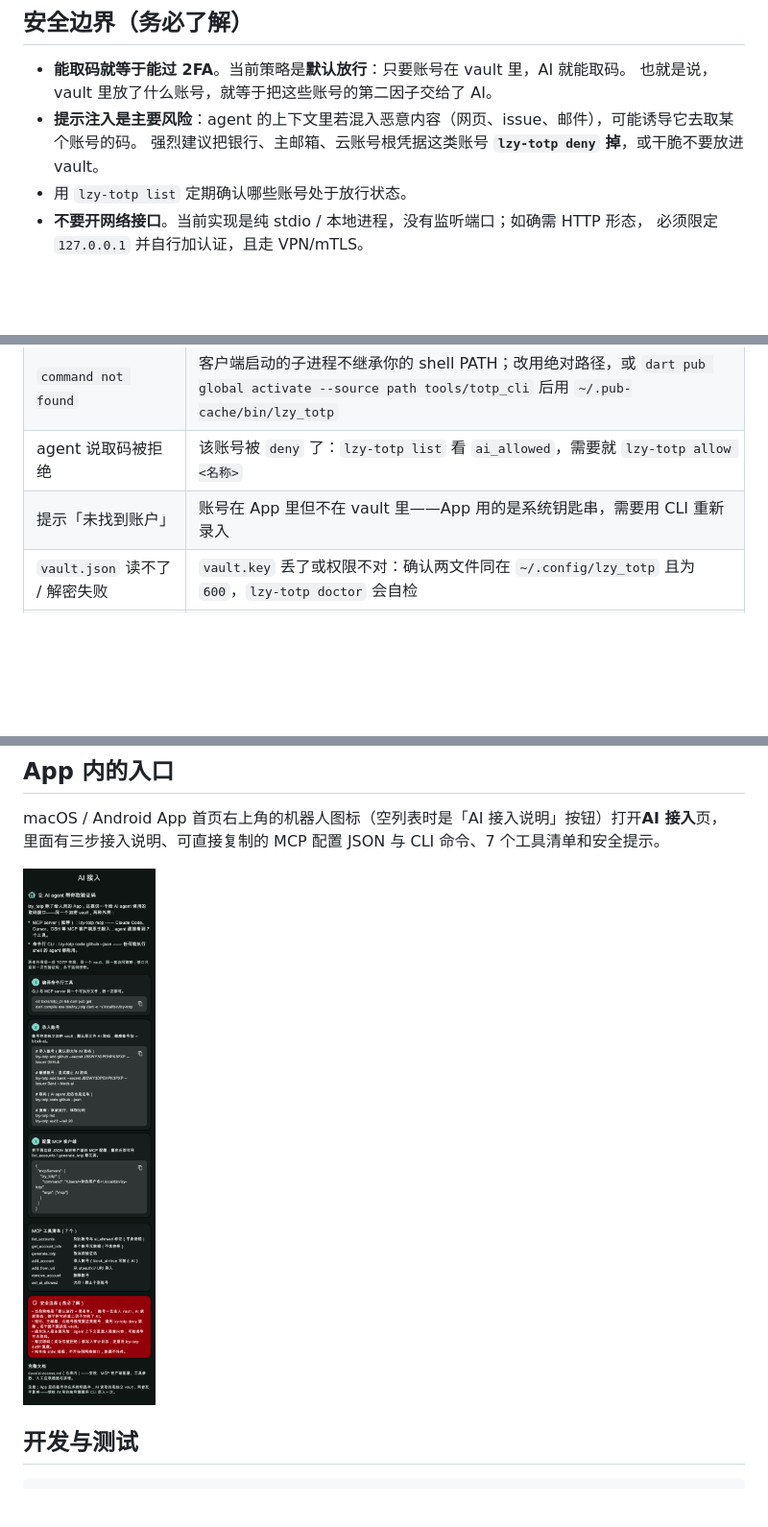
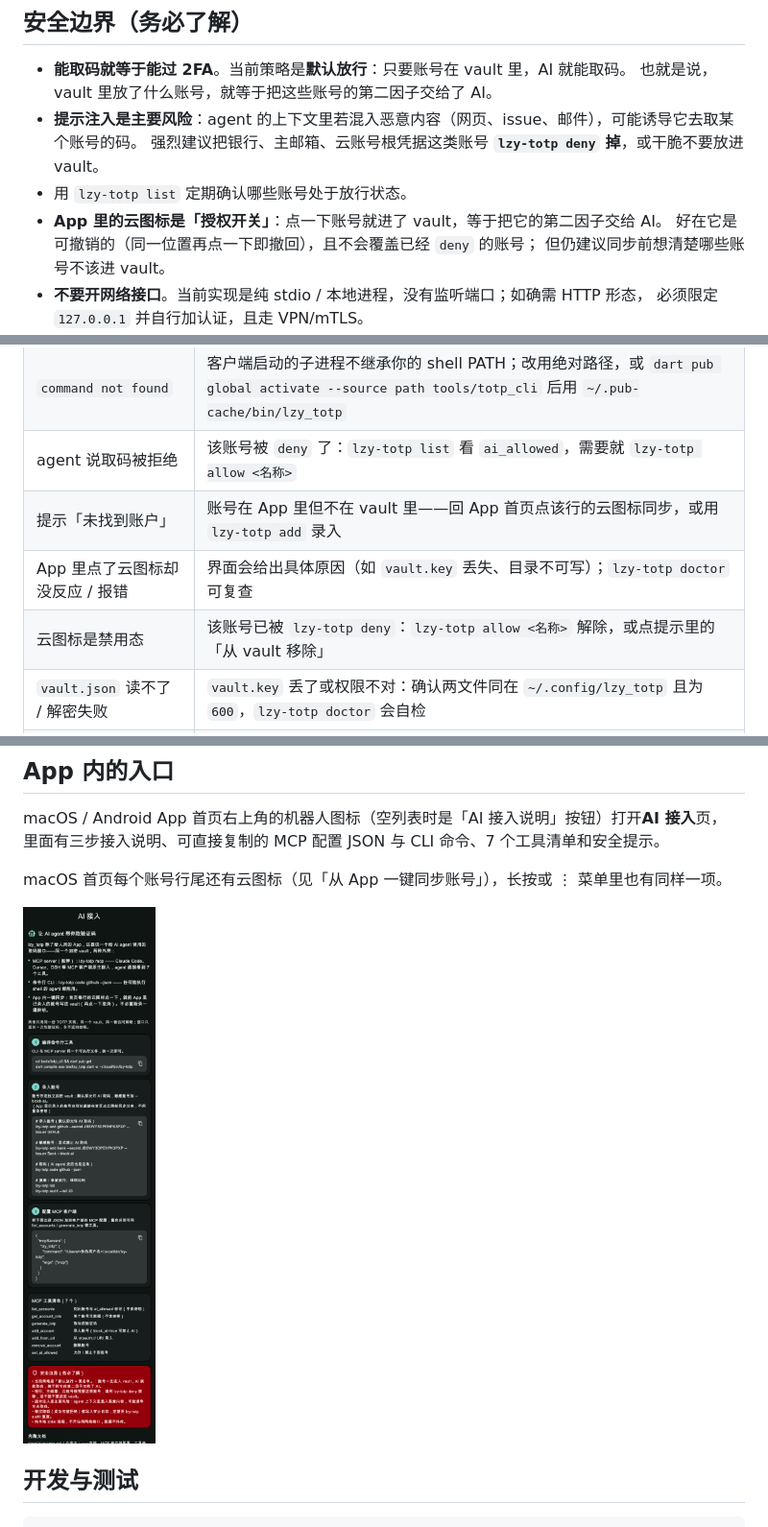
Before and after one commit to AbelKeithsun/lzy_totp, a Markdown page: docs/ai-access.md, 3 parts joined by grey strips. Shown at 96% size. GitHub-like rendering; pictures changed too: docs/images/app-ai-access.png; blank space fills up the shorter version.

```diff
--- a/docs/ai-access.md
+++ b/docs/ai-access.md
@@ -242,6 +264,9 @@ $ lzy-totp code bank
 - **提示注入是主要风险**：agent 的上下文里若混入恶意内容（网页、issue、邮件），可能诱导它去取某个账号的码。
   强烈建议把银行、主邮箱、云账号根凭据这类账号 **`lzy-totp deny` 掉**，或干脆不要放进 vault。
 - 用 `lzy-totp list` 定期确认哪些账号处于放行状态。
+- **App 里的云图标是「授权开关」**：点一下账号就进了 vault，等于把它的第二因子交给 AI。
+  好在它是可撤销的（同一位置再点一下即撤回），且不会覆盖已经 `deny` 的账号；
+  但仍建议同步前想清楚哪些账号不该进 vault。
 - **不要开网络接口**。当前实现是纯 stdio / 本地进程，没有监听端口；如确需 HTTP 形态，
   必须限定 `127.0.0.1` 并自行加认证，且走 VPN/mTLS。
 - **审计日志只追加不删除**，定期 `lzy-totp audit` 复查异常取码（尤其 `result=denied` 的密集出现，
@@ -254,7 +279,9 @@ $ lzy-totp code bank
 | 客户端里看不到工具 | 先确认 `~/.local/bin/lzy-totp` 存在且可执行；多数客户端只认**绝对路径**，把配置里的路径写全 |
 | `command not found` | 客户端启动的子进程不继承你的 shell PATH；改用绝对路径，或 `dart pub global activate --source path tools/totp_cli` 后用 `~/.pub-cache/bin/lzy_totp` |
 | agent 说取码被拒绝 | 该账号被 `deny` 了：`lzy-totp list` 看 `ai_allowed`，需要就 `lzy-totp allow <名称>` |
-| 提示「未找到账户」 | 账号在 App 里但不在 vault 里——App 用的是系统钥匙串，需要用 CLI 重新录入 |
+| 提示「未找到账户」 | 账号在 App 里但不在 vault 里——回 App 首页点该行的云图标同步，或用 `lzy-totp add` 录入 |
+| App 里点了云图标却没反应 / 报错 | 界面会给出具体原因（如 `vault.key` 丢失、目录不可写）；`lzy-totp doctor` 可复查 |
+| 云图标是禁用态 | 该账号已被 `lzy-totp deny`：`lzy-totp allow <名称>` 解除，或点提示里的「从 vault 移除」 |
 | `vault.json` 读不了 / 解密失败 | `vault.key` 丢了或权限不对：确认两文件同在 `~/.config/lzy_totp` 且为 `600`，`lzy-totp doctor` 会自检 |
 | 接入了但机器上原来有服务 | MCP server 由客户端按需拉起，退出客户端即结束进程；不存在常驻端口 |
 | 想换数据目录 | 设 `LZY_TOTP_HOME`（客户端配置里的 `env`） |
@@ -266,6 +293,8 @@ $ lzy-totp code bank
 
 macOS / Android App 首页右上角的机器人图标（空列表时是「AI 接入说明」按钮）打开**AI 接入**页，
 里面有三步接入说明、可直接复制的 MCP 配置 JSON 与 CLI 命令、7 个工具清单和安全提示。
+
+macOS 首页每个账号行尾还有云图标（见「从 App 一键同步账号」），长按或 ⋮ 菜单里也有同样一项。
 
 ![AI 接入说明页](images/app-ai-access.png)
 
```
Also changed, not shown: other parts of docs/ai-access.md (+24 -2 lines), README.md (+19 -1 lines), docs/images/app-account-list.png, docs/images/app-account-menu.png, docs/images/app-delete-confirm.png, 11 other files.
